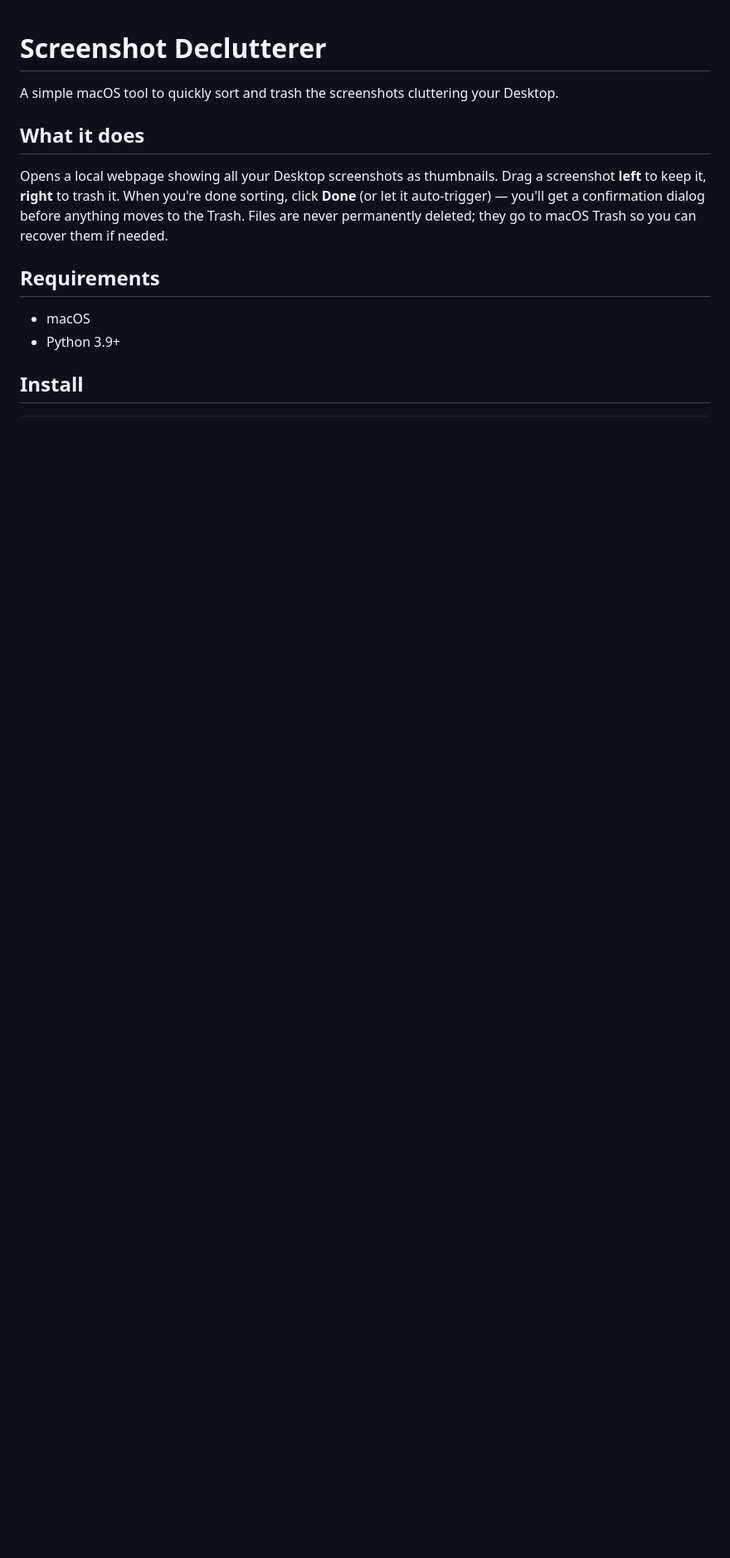
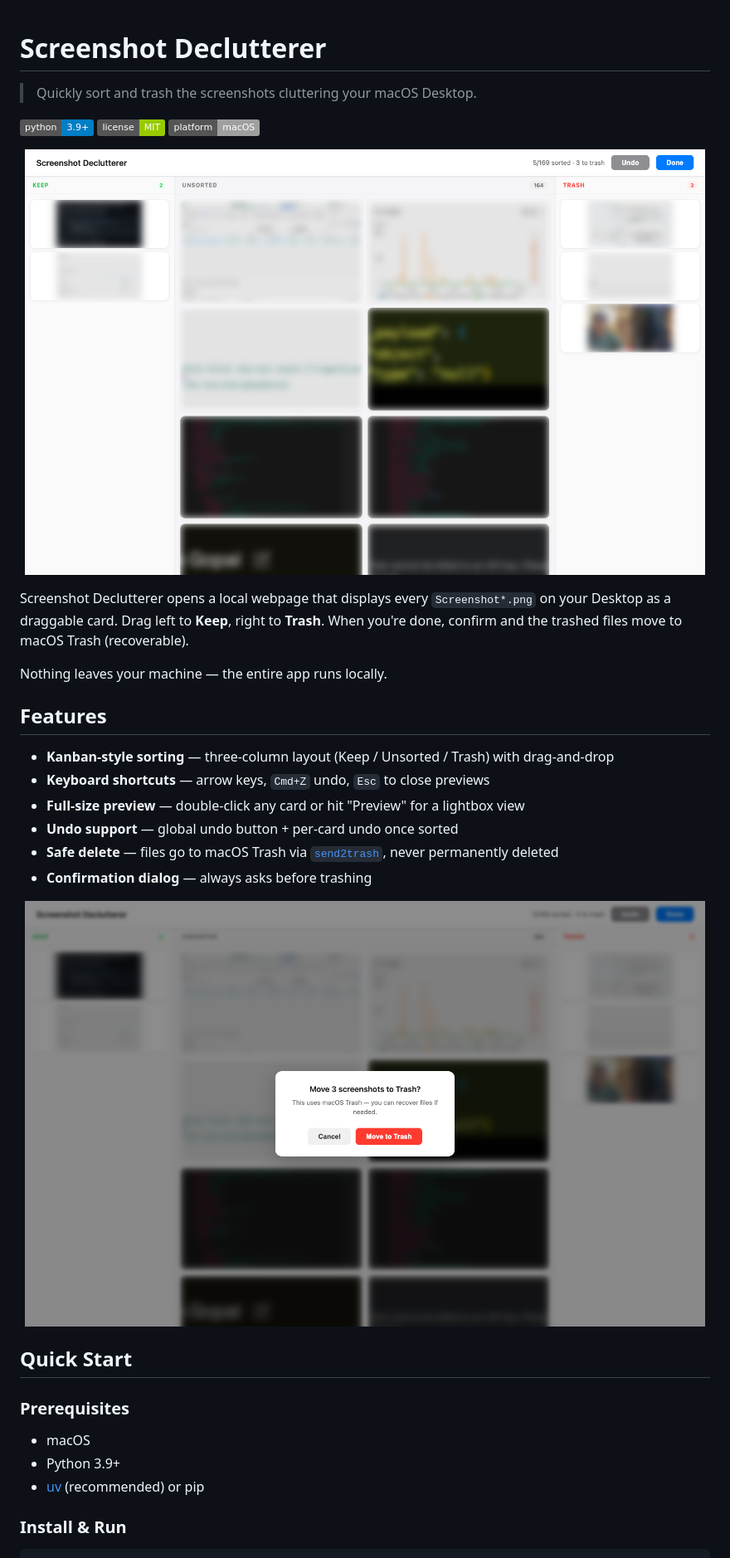
Before and after one commit to Collaboration95/screenshot-declutterer, a Markdown page: README.md, the part around the change printed below. Shown: that part at 83% size. GitHub-like rendering; pictures changed too: docs/assets/screenshot-confirm.png (added), docs/assets/screenshot-sorted.png (added); badges without logos; blank space fills up the shorter version.

````diff
--- a/README.md
+++ b/README.md
@@ -1,16 +1,40 @@
 # Screenshot Declutterer
 
-A simple macOS tool to quickly sort and trash the screenshots cluttering your Desktop.
+> Quickly sort and trash the screenshots cluttering your macOS Desktop.
 
-## What it does
+![Python 3.9+](https://img.shields.io/badge/python-3.9%2B-blue)
+![License: MIT](https://img.shields.io/badge/license-MIT-green)
+![macOS only](https://img.shields.io/badge/platform-macOS-lightgrey)
 
-Opens a local webpage showing all your Desktop screenshots as thumbnails. Drag a screenshot **left** to keep it, **right** to trash it. When you're done sorting, click **Done** (or let it auto-trigger) — you'll get a confirmation dialog before anything moves to the Trash. Files are never permanently deleted; they go to macOS Trash so you can recover them if needed.
+<p align="center">
+  <img src="docs/assets/screenshot-sorted.png" alt="Screenshot Declutterer — sorting view" width="820" />
+</p>
 
-## Requirements
+Screenshot Declutterer opens a local webpage that displays every `Screenshot*.png` on your Desktop as a draggable card. Drag left to **Keep**, right to **Trash**. When you're done, confirm and the trashed files move to macOS Trash (recoverable).
+
+Nothing leaves your machine — the entire app runs locally.
+
+## Features
+
+- **Kanban-style sorting** — three-column layout (Keep / Unsorted / Trash) with drag-and-drop
+- **Keyboard shortcuts** — arrow keys, `Cmd+Z` undo, `Esc` to close previews
+- **Full-size preview** — double-click any card or hit "Preview" for a lightbox view
+- **Undo support** — global undo button + per-card undo once sorted
+- **Safe delete** — files go to macOS Trash via [`send2trash`](https://github.com/arsenetar/send2trash), never permanently deleted
+- **Confirmation dialog** — always asks before trashing
+
+<p align="center">
+  <img src="docs/assets/screenshot-confirm.png" alt="Confirmation dialog" width="820" />
+</p>
+
+## Quick Start
+
+### Prerequisites
 
 - macOS
 - Python 3.9+
+- [uv](https://docs.astral.sh/uv/) (recommended) or pip
 
-## Install
+### Install & Run
 
 ```bash
````
Also changed, not shown: other parts of README.md (+49 -11 lines).
